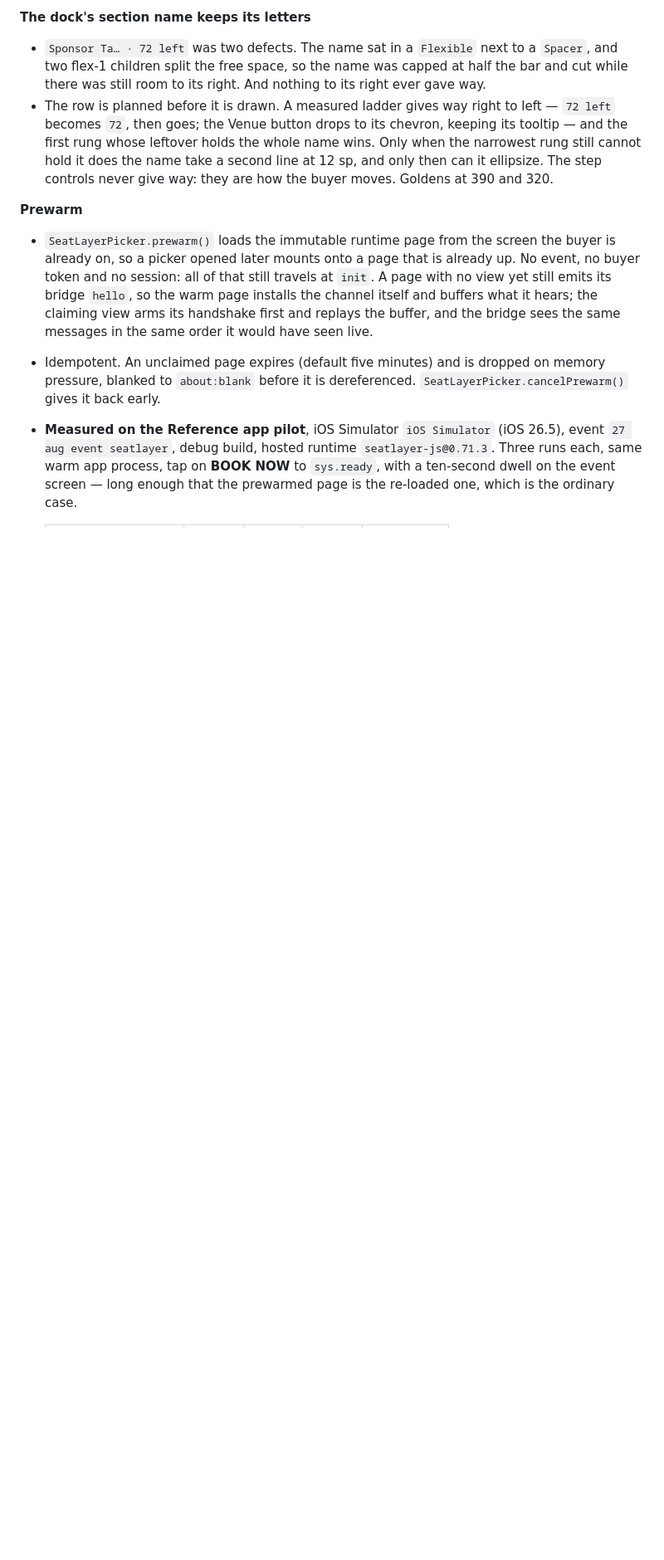
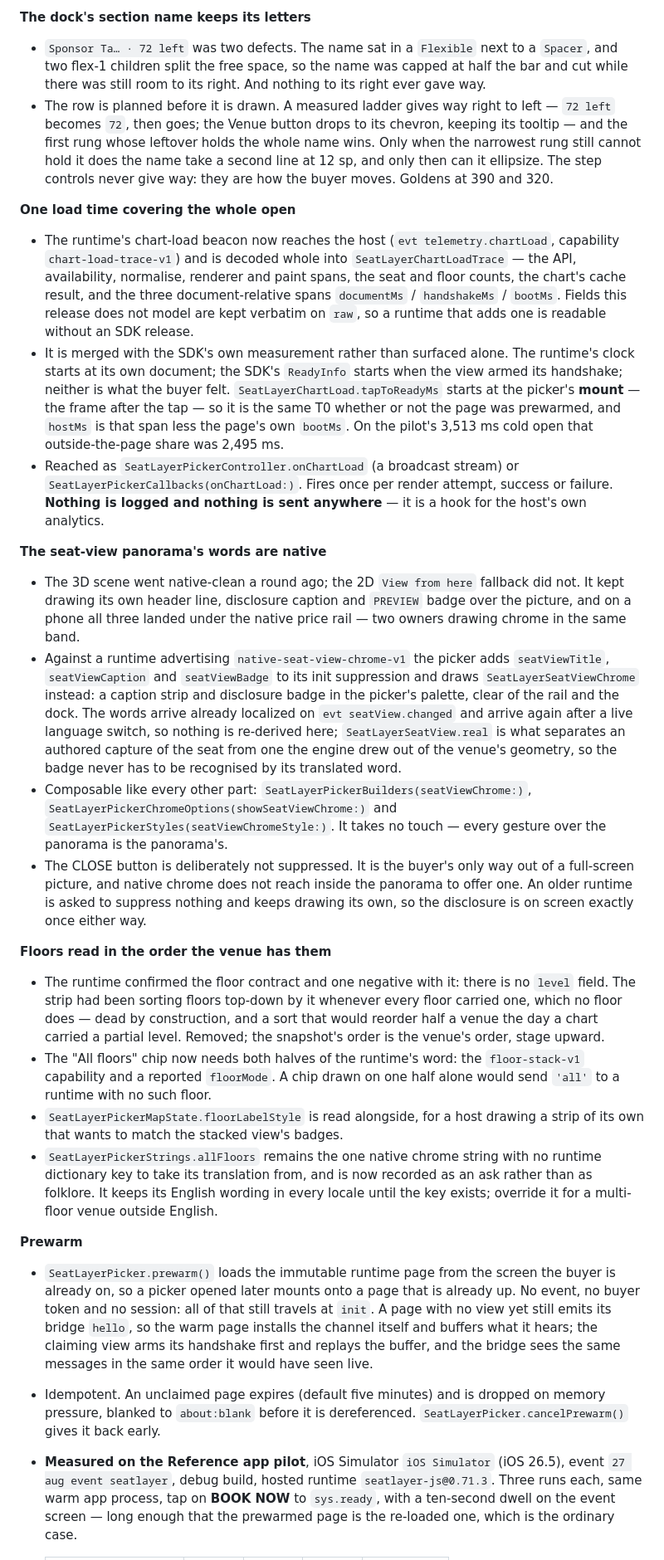
Before and after one commit to seatlayer/seatlayer-flutter, a Markdown page: CHANGELOG.md, the part around one of its changes. Shown at 83% size. Rendered like a GitHub page; blank space fills up the shorter version.

Commit message:
docs: record the §6-8 contract work in the 0.3.1 entry

```diff
--- a/CHANGELOG.md
+++ b/CHANGELOG.md
@@ -34,6 +36,68 @@ the SDK owned.
   name take a second line at 12 sp, and only then can it ellipsize. The step
   controls never give way: they are how the buyer moves. Goldens at 390 and
   320.
+
+**One load time covering the whole open**
+
+- The runtime's chart-load beacon now reaches the host (`evt
+  telemetry.chartLoad`, capability `chart-load-trace-v1`) and is decoded whole
+  into `SeatLayerChartLoadTrace` — the API, availability, normalise, renderer
+  and paint spans, the seat and floor counts, the chart's cache result, and the
+  three document-relative spans `documentMs` / `handshakeMs` / `bootMs`. Fields
+  this release does not model are kept verbatim on `raw`, so a runtime that adds
+  one is readable without an SDK release.
+- It is merged with the SDK's own measurement rather than surfaced alone. The
+  runtime's clock starts at its own document; the SDK's `ReadyInfo` starts when
+  the view armed its handshake; neither is what the buyer felt.
+  `SeatLayerChartLoad.tapToReadyMs` starts at the picker's **mount** — the frame
+  after the tap — so it is the same T0 whether or not the page was prewarmed,
+  and `hostMs` is that span less the page's own `bootMs`. On the pilot's
+  3,513 ms cold open that outside-the-page share was 2,495 ms.
+- Reached as `SeatLayerPickerController.onChartLoad` (a broadcast stream) or
+  `SeatLayerPickerCallbacks(onChartLoad:)`. Fires once per render attempt,
+  success or failure. **Nothing is logged and nothing is sent anywhere** — it is
+  a hook for the host's own analytics.
+
+**The seat-view panorama's words are native**
+
+- The 3D scene went native-clean a round ago; the 2D `View from here` fallback
+  did not. It kept drawing its own header line, disclosure caption and `PREVIEW`
+  badge over the picture, and on a phone all three landed under the native price
+  rail — two owners drawing chrome in the same band.
+- Against a runtime advertising `native-seat-view-chrome-v1` the picker adds
+  `seatViewTitle`, `seatViewCaption` and `seatViewBadge` to its init suppression
+  and draws `SeatLayerSeatViewChrome` instead: a caption strip and disclosure
+  badge in the picker's palette, clear of the rail and the dock. The words
+  arrive already localized on `evt seatView.changed` and arrive again after a
+  live language switch, so nothing is re-derived here; `SeatLayerSeatView.real`
+  is what separates an authored capture of the seat from one the engine drew out
+  of the venue's geometry, so the badge never has to be recognised by its
+  translated word.
+- Composable like every other part: `SeatLayerPickerBuilders(seatViewChrome:)`,
+  `SeatLayerPickerChromeOptions(showSeatViewChrome:)` and
+  `SeatLayerPickerStyles(seatViewChromeStyle:)`. It takes no touch — every
+  gesture over the panorama is the panorama's.
+- The CLOSE button is deliberately not suppressed. It is the buyer's only way
+  out of a full-screen picture, and native chrome does not reach inside the
+  panorama to offer one. An older runtime is asked to suppress nothing and keeps
+  drawing its own, so the disclosure is on screen exactly once either way.
+
+**Floors read in the order the venue has them**
+
+- The runtime confirmed the floor contract and one negative with it: there is no
+  `level` field. The strip had been sorting floors top-down by it whenever every
+  floor carried one, which no floor does — dead by construction, and a sort that
+  would reorder half a venue the day a chart carried a partial level. Removed;
+  the snapshot's order is the venue's order, stage upward.
+- The "All floors" chip now needs both halves of the runtime's word: the
+  `floor-stack-v1` capability and a reported `floorMode`. A chip drawn on one
+  half alone would send `'all'` to a runtime with no such floor.
+- `SeatLayerPickerMapState.floorLabelStyle` is read alongside, for a host
+  drawing a strip of its own that wants to match the stacked view's badges.
+- `SeatLayerPickerStrings.allFloors` remains the one native chrome string with
+  no runtime dictionary key to take its translation from, and is now recorded as
+  an ask rather than as folklore. It keeps its English wording in every locale
+  until the key exists; override it for a multi-floor venue outside English.
 
 **Prewarm**
 
```
Also changed, not shown: other parts of CHANGELOG.md (+4 -2 lines).
